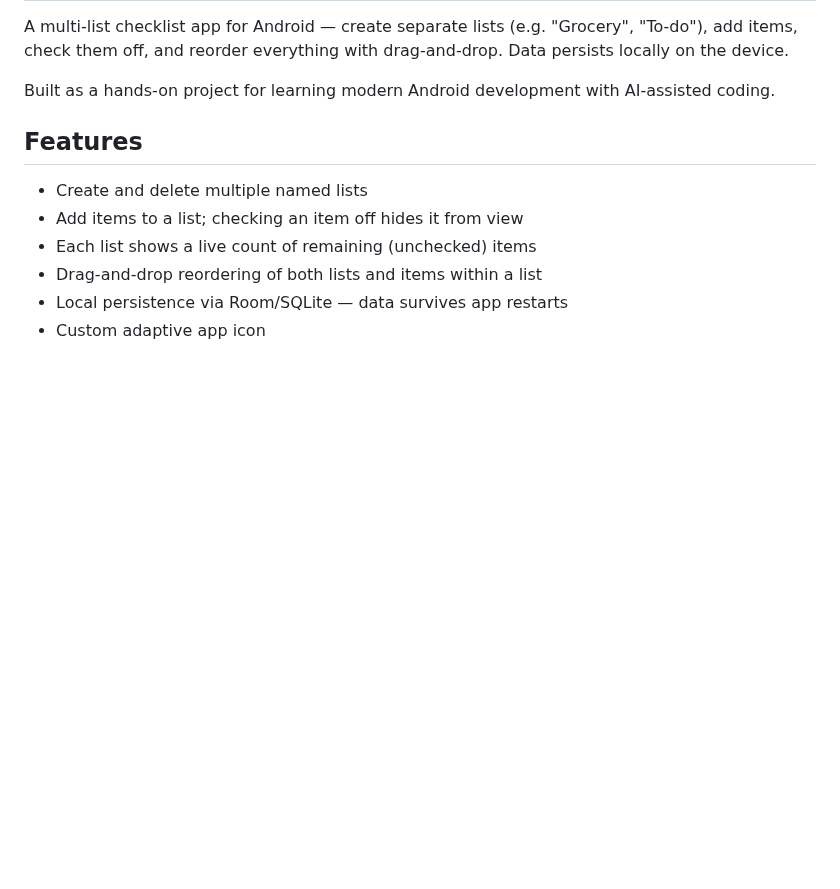
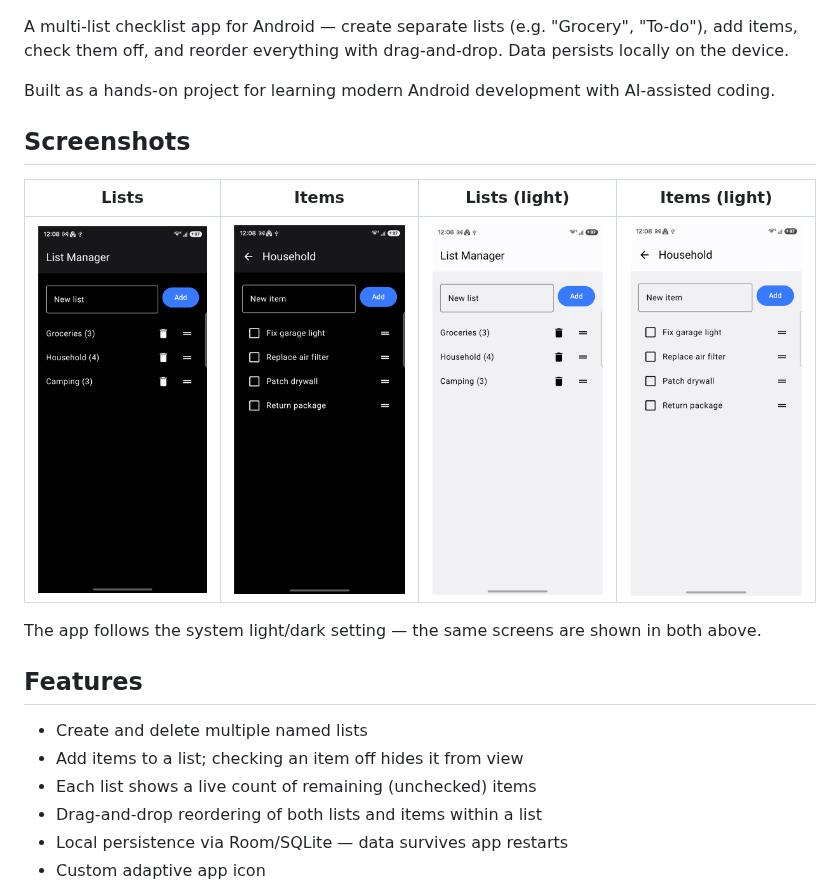
Before and after one commit to dnoeltx/ChecklistV1, a Markdown page: README.md, the part around one of its changes. GitHub-like rendering; pictures changed too: docs/screenshots/items-dark.png (added), docs/screenshots/items-light.png (added), docs/screenshots/lists-dark.png (added); blank space fills up the shorter version.

Commit message:
Add CI badge and app screenshots to README (#4)

```diff
--- a/README.md
+++ b/README.md
@@ -3,6 +5,14 @@
 A multi-list checklist app for Android — create separate lists (e.g. "Grocery", "To-do"), add items, check them off, and reorder everything with drag-and-drop. Data persists locally on the device.
 
 Built as a hands-on project for learning modern Android development with AI-assisted coding.
+
+## Screenshots
+
+| Lists | Items | Lists (light) | Items (light) |
+|:--:|:--:|:--:|:--:|
+| <img src="docs/screenshots/lists-dark.png" width="200" alt="List overview in dark theme, showing three lists with remaining-item counts"> | <img src="docs/screenshots/items-dark.png" width="200" alt="Items within the Household list in dark theme, each with a checkbox and drag handle"> | <img src="docs/screenshots/lists-light.png" width="200" alt="List overview in light theme"> | <img src="docs/screenshots/items-light.png" width="200" alt="Items within the Household list in light theme"> |
+
+The app follows the system light/dark setting — the same screens are shown in both above.
 
 ## Features
 
```
Also changed, not shown: other parts of README.md (+2 -0 lines).
